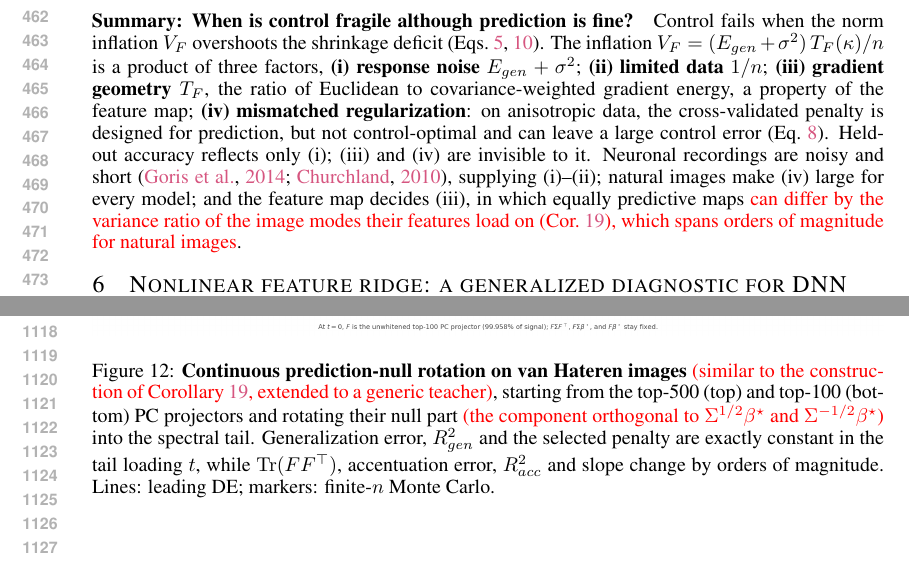
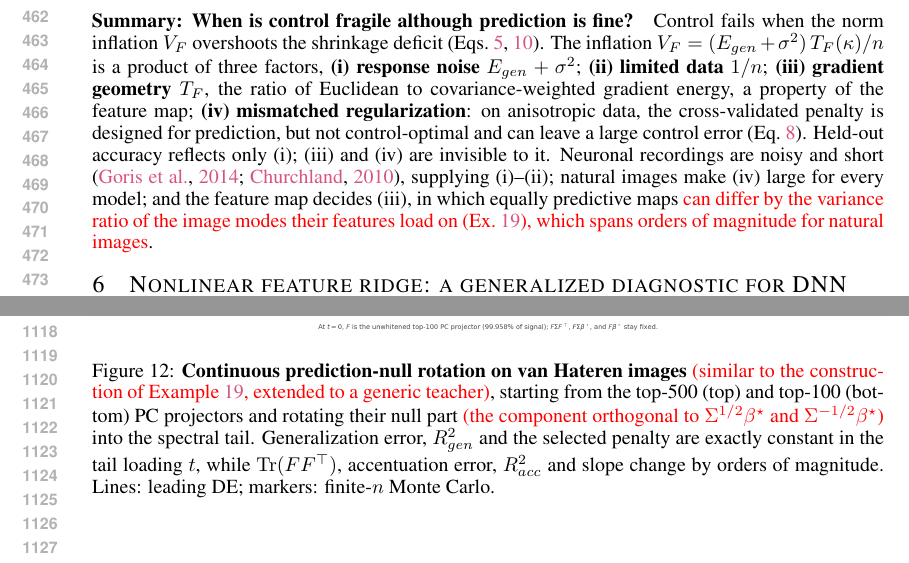
Before and after one commit to Animadversio/AccentuationPredictionRMTDissociation, a LaTeX paper (accentuation_rmt_main_compact_draft.tex, which reads extended_results.tex, main_body_compact.tex): two parts of pages 9 and 21 of 69, joined at a grey line, cut so that both start at the same text. Compiled offline with pdfLaTeX.

Commit message:
Compress 'Constructing the family': merge right-rotation paragraph, drop SVD example, fix broken Step 3 refs, Corollary->Example
Co-Authored-By: Claude Opus 5.5 <noreply@anthropic.com>

```diff
--- a/extended_results.tex
+++ b/extended_results.tex
@@ -200,7 +200,7 @@ magnitude, and the Gaussian surrogate is needed.}
 \includegraphics[width=1\linewidth]{figures/VanHateren_Top500PC_prediction_null_feature_rotation}\\
 \includegraphics[width=1\linewidth]{figures/VanHateren_Top100PC_prediction_null_feature_rotation}
 \caption{\textbf{Continuous prediction-null rotation on van Hateren images}
-\red{(similar to the construction of Corollary~\ref{cor:mr-rotation}, extended to a generic teacher)}, starting from the top-500 (top) and
+\red{(similar to the construction of Example~\ref{cor:mr-rotation}, extended to a generic teacher)}, starting from the top-500 (top) and
 top-100 (bottom) PC projectors and rotating their null part \red{(the component orthogonal to $\Sigma^{1/2}\bstar$ and $\Sigma^{-1/2}\bstar$)} into the
 spectral tail.  Generalization error, $R^2_{gen}$ and the selected penalty are
 exactly constant in the tail loading $t$, while $\operatorname{Tr}(FF^\top)$,
--- a/main_body_compact.tex
+++ b/main_body_compact.tex
@@ -405,7 +405,7 @@ The inflation $V_F=(E_{gen}+\sigma^2)\,T_F(\kappa)/n$ is a product of three fact
 \textbf{(ii) limited data} $1/n$;
 \textbf{(iii) gradient geometry} $T_F$, the ratio of Euclidean to covariance-weighted gradient energy, a property of the feature map;
 \textbf{(iv) mismatched regularization}: on anisotropic data, the cross-validated penalty is designed for prediction, but not control-optimal and can leave a large control error  (Eq.~\ref{eq:pixel-zacc-cv}).
-Held-out accuracy reflects only (i); (iii) and (iv) are invisible to it. Neuronal recordings are noisy and short \citep{goris2014partitioning,churchland2010stimulus}, supplying (i)--(ii); natural images make (iv) large for every model; and the feature map decides (iii), in which equally predictive maps \red{can differ by the variance ratio of the image modes their features load on (Cor.~\ref{cor:mr-rotation}), which spans orders of magnitude for natural images}.
+Held-out accuracy reflects only (i); (iii) and (iv) are invisible to it. Neuronal recordings are noisy and short \citep{goris2014partitioning,churchland2010stimulus}, supplying (i)--(ii); natural images make (iv) large for every model; and the feature map decides (iii), in which equally predictive maps \red{can differ by the variance ratio of the image modes their features load on (\red{Ex.}~\ref{cor:mr-rotation}), which spans orders of magnitude for natural images}.
 % [Reviewer fix] Previous ending: "...and the feature map decides (iii), in which equally predictive maps differ without bound."
 
 
```
